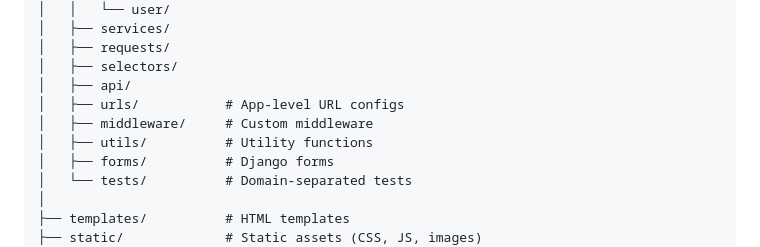
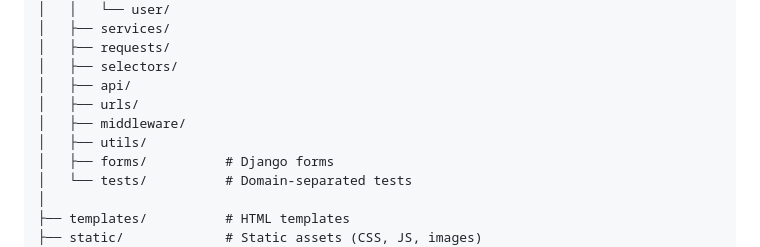
Before and after one commit to EP4CXS/Hooptrack, a Markdown page: myproject/README.md, the part around the change. GitHub-like rendering.

Commit message:
Removing unecessary comments

```diff
--- a/myproject/README.md
+++ b/myproject/README.md
@@ -40,9 +40,9 @@ myproject/
 │   ├── requests/
 │   ├── selectors/
 │   ├── api/
-│   ├── urls/           # App-level URL configs
-│   ├── middleware/     # Custom middleware
-│   ├── utils/          # Utility functions
+│   ├── urls/
+│   ├── middleware/
+│   ├── utils/
 │   ├── forms/          # Django forms
 │   └── tests/          # Domain-separated tests
 │
```
